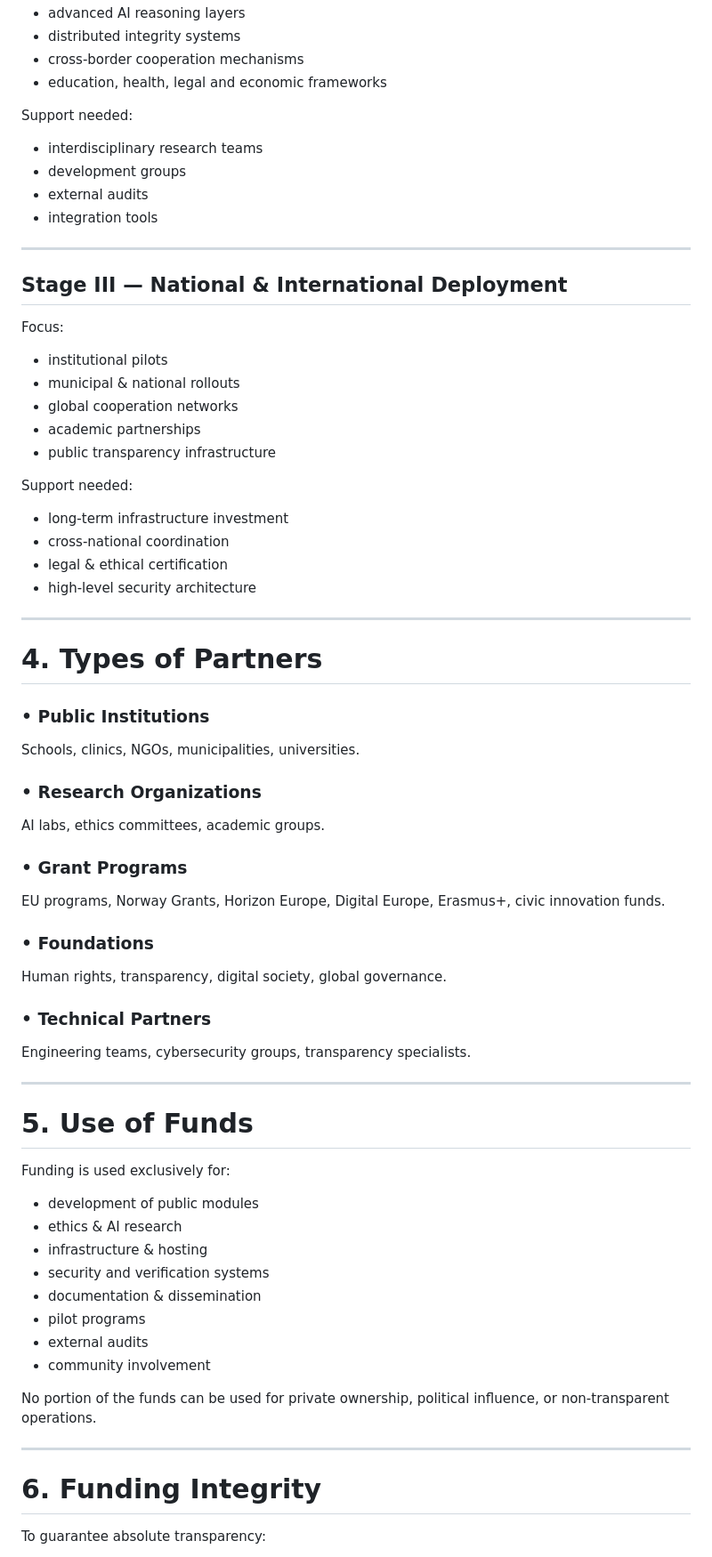
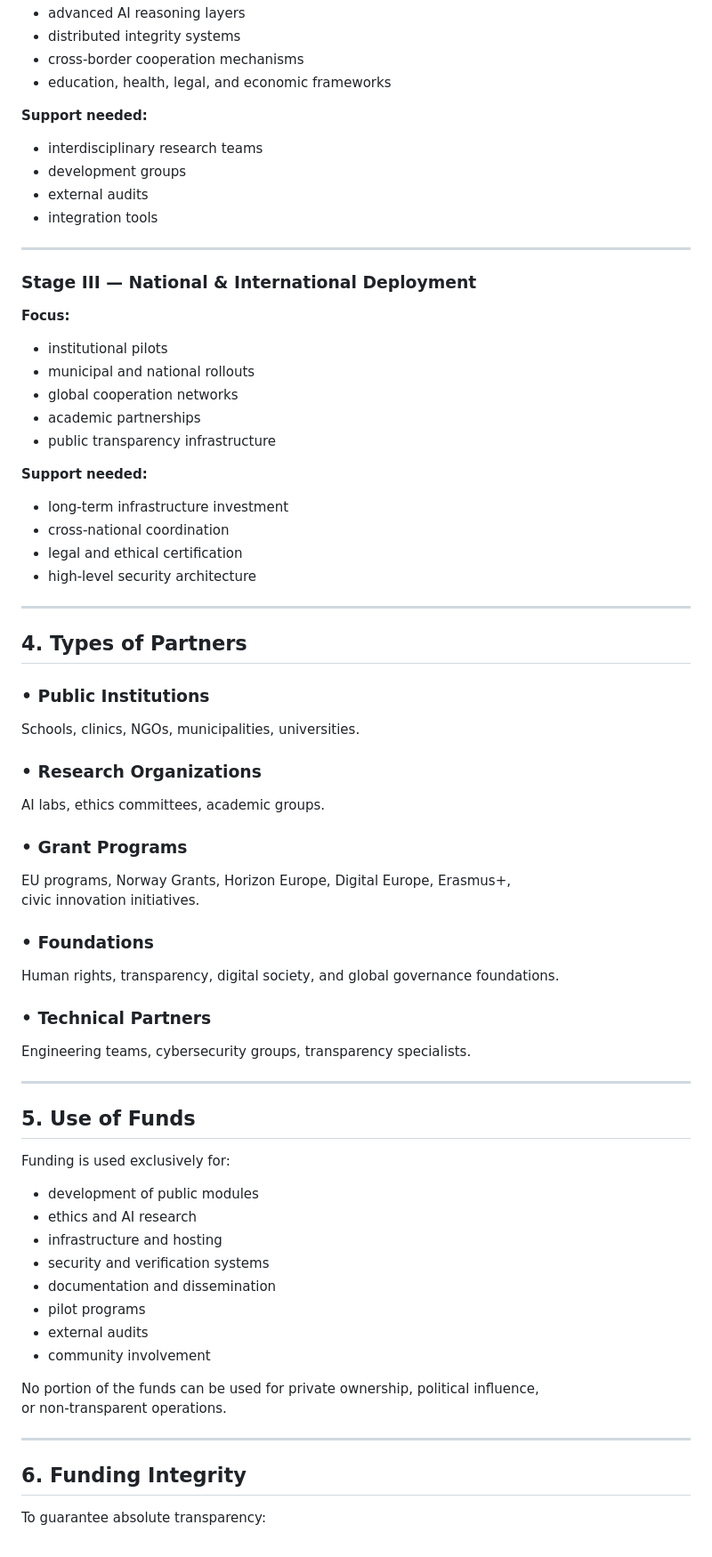
Before and after one commit to BBS-contact/BBS-Open-System, a Markdown page: docs/fundraising.md, the part around the change printed below. Shown: that part at 89% size. Drawn GitHub-style.

```diff
--- a/docs/fundraising.md
+++ b/docs/fundraising.md
@@ -78,9 +79,9 @@ Focus:
 - advanced AI reasoning layers
 - distributed integrity systems
 - cross-border cooperation mechanisms
-- education, health, legal and economic frameworks
+- education, health, legal, and economic frameworks
 
-Support needed:
+**Support needed:**
 
 - interdisciplinary research teams
 - development groups
@@ -89,25 +90,26 @@ Support needed:
 
 ---
 
-## Stage III — National & International Deployment
-Focus:
+### **Stage III — National & International Deployment**
+
+**Focus:**
 
 - institutional pilots
-- municipal & national rollouts
+- municipal and national rollouts
 - global cooperation networks
 - academic partnerships
 - public transparency infrastructure
 
-Support needed:
+**Support needed:**
 
 - long-term infrastructure investment
 - cross-national coordination
-- legal & ethical certification
+- legal and ethical certification
 - high-level security architecture
 
 ---
 
-# 4. Types of Partners
+## 4. Types of Partners
 
 ### • Public Institutions
 Schools, clinics, NGOs, municipalities, universities.
@@ -116,36 +118,36 @@ Schools, clinics, NGOs, municipalities, universities.
 AI labs, ethics committees, academic groups.
 
 ### • Grant Programs
-EU programs, Norway Grants, Horizon Europe, Digital Europe,
-Erasmus+, civic innovation funds.
+EU programs, Norway Grants, Horizon Europe, Digital Europe, Erasmus+,
+civic innovation initiatives.
 
 ### • Foundations
-Human rights, transparency, digital society, global governance.
+Human rights, transparency, digital society, and global governance foundations.
 
 ### • Technical Partners
 Engineering teams, cybersecurity groups, transparency specialists.
 
 ---
 
-# 5. Use of Funds
+## 5. Use of Funds
 
 Funding is used exclusively for:
 
 - development of public modules
-- ethics & AI research
-- infrastructure & hosting
+- ethics and AI research
+- infrastructure and hosting
 - security and verification systems
-- documentation & dissemination
+- documentation and dissemination
 - pilot programs
 - external audits
 - community involvement
 
-No portion of the funds can be used for private ownership,
-political influence, or non-transparent operations.
+No portion of the funds can be used for private ownership, political influence,
+or non-transparent operations.
 
 ---
 
-# 6. Funding Integrity
+## 6. Funding Integrity
 
 To guarantee absolute transparency:
 
```
Also changed, not shown: other parts of docs/fundraising.md (+41 -40 lines).
